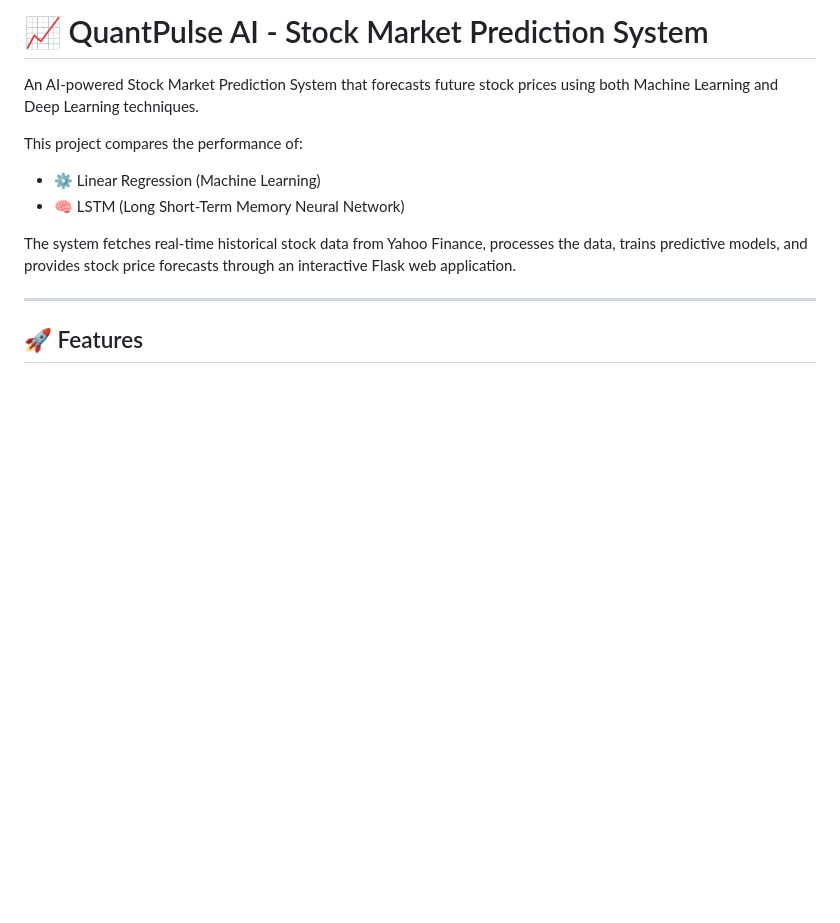
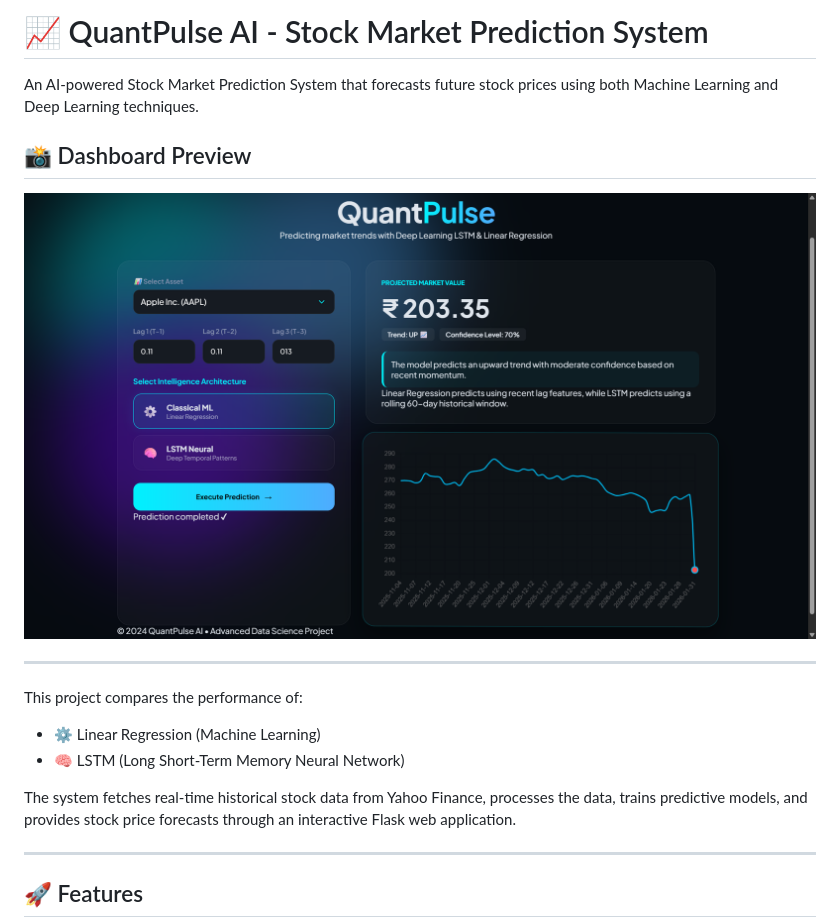
Before and after one commit to Devakumar-A/stock_market_prediction, a Markdown page: README.md, the part around the change. Drawn GitHub-style; blank space fills up the shorter version.

Commit message:
Update README with dashboard preview and project details
Added dashboard preview image and updated project description.

```diff
--- a/README.md
+++ b/README.md
@@ -1,6 +1,12 @@
 # 📈 QuantPulse AI - Stock Market Prediction System
 
 An AI-powered Stock Market Prediction System that forecasts future stock prices using both Machine Learning and Deep Learning techniques.
+
+## 📸 Dashboard Preview
+
+![QuantPulse Dashboard](dashboard_image.png)
+
+---
 
 This project compares the performance of:
 
```
